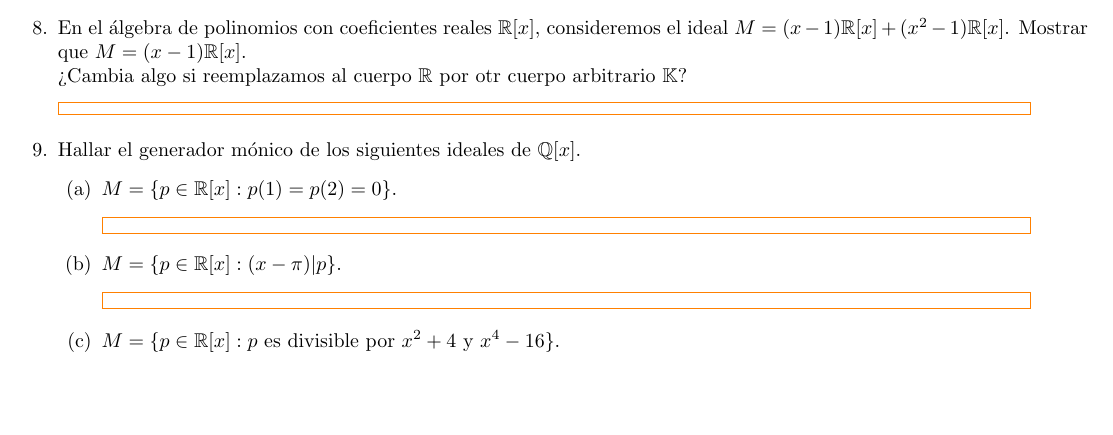
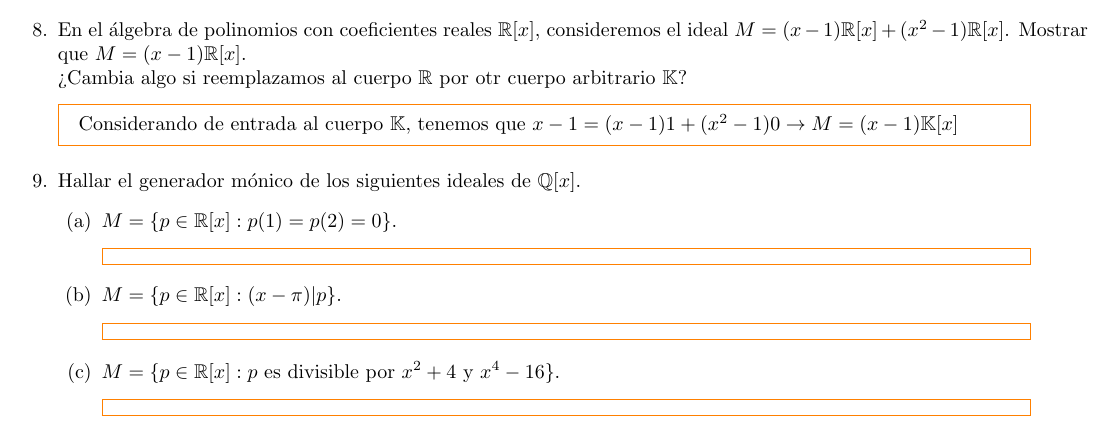
Before and after one commit to SantiTB/AlgebraLineal_TP4_5, a LaTeX document (P4_5.tex, which reads Ejs/e8.tex): part of page 3 of 3, cut so that both start at the same text, the shorter picture padded with empty space. Compiled offline with pdfLaTeX.

Commit message:
Ejercicio8

```diff
--- a/Ejs/e8.tex
+++ b/Ejs/e8.tex
@@ -1,5 +1,5 @@
 \item En el álgebra de polinomios con coeficientes reales $\R[x]$, consideremos el ideal $M=(x-1)\R[x]+(x^2-1)\R[x]$. Mostrar que $M=(x-1)\R[x]$.\\
     ¿Cambia algo si reemplazamos al cuerpo $\R$ por otr cuerpo arbitrario $\K$?
     \begin{mdframed}[style=s]
-
+        Considerando de entrada al cuerpo $\K$, tenemos que $x-1=(x-1)1+(x^2-1)0\to M=(x-1)\K[x]$
     \end{mdframed}
```
Also changed, not shown: 4 other files.
